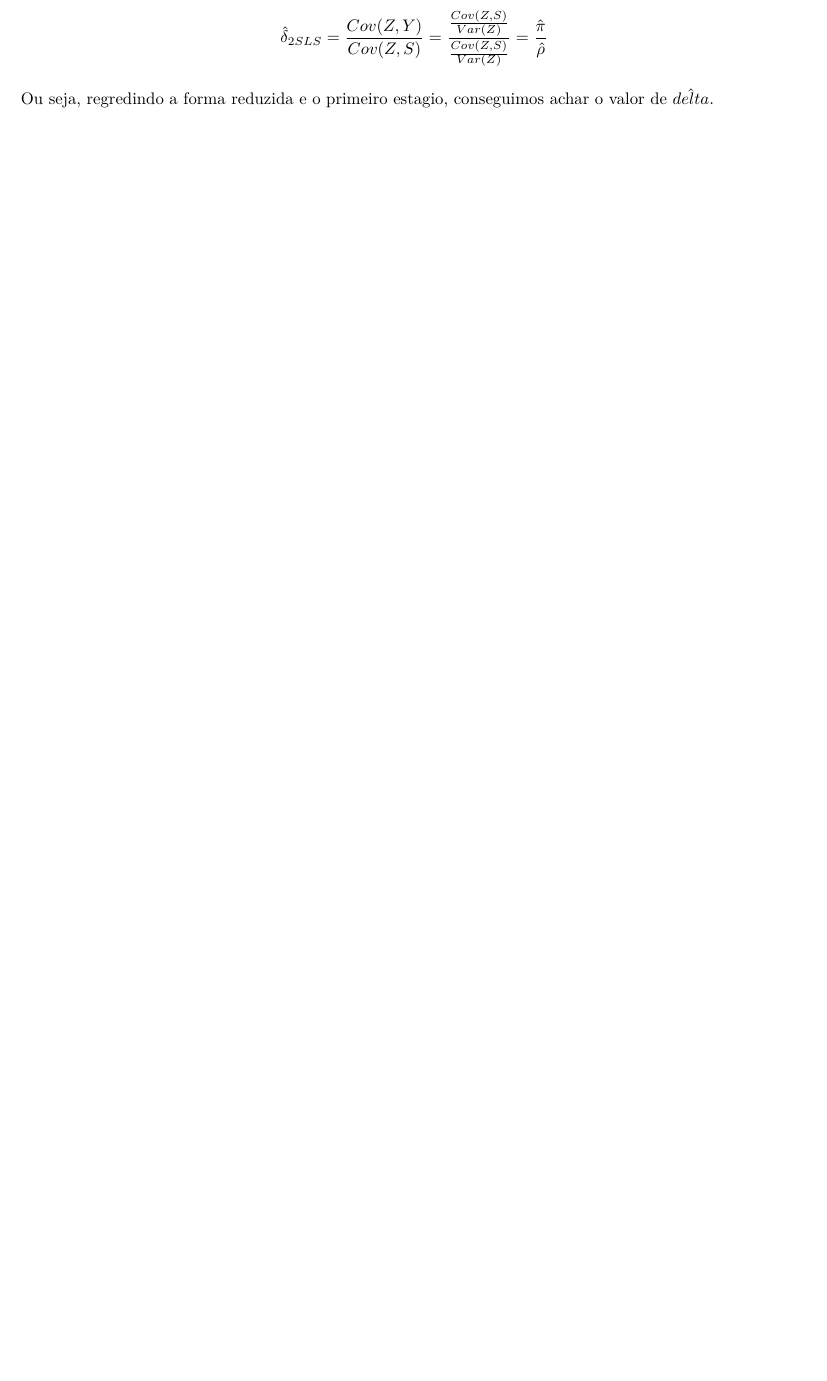
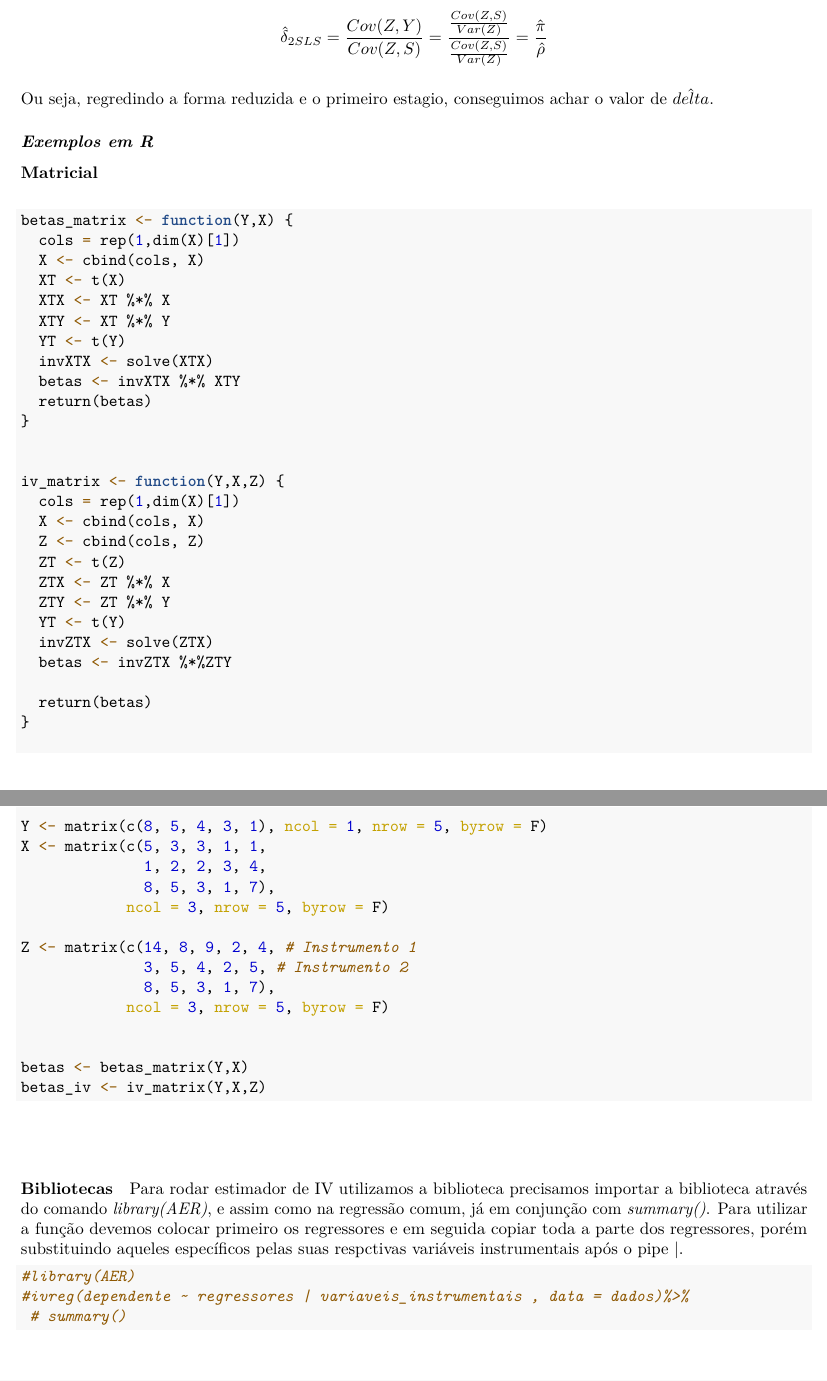
Before and after one commit to msallum/econometria_II, an R Markdown document (Resumo_semestre.Rmd): part of page 6 of 7 before the commit and two parts of pages 6 and 7 of 8 after it, the two joined at a grey line, cut so that both start at the same text, the shorter picture padded with empty space. The pictures show the output file Resumo_semestre.pdf that the author committed with the source.

Commit message:
updated resumo_semestre ivreg

````diff
--- a/Resumo_semestre.Rmd
+++ b/Resumo_semestre.Rmd
@@ -245,7 +245,71 @@ $$ \hat{\delta}_{2SLS} = \frac{Cov(Z,Y)}{Cov(Z,S)} = \frac{\frac{Cov(Z,S)}{Var(Z
 
 Ou seja, regredindo a forma reduzida e o primeiro estagio, conseguimos achar o valor de $\hat{delta}$.
 
-### *Heterogeneous Treatment Effects*
+### *Exemplos em R*
+
+#### Matricial
+\
+```{r iv matrix}
+
+
+betas_matrix <- function(Y,X) {
+  cols = rep(1,dim(X)[1])
+  X <- cbind(cols, X)
+  XT <- t(X)
+  XTX <- XT %*% X
+  XTY <- XT %*% Y
+  YT <- t(Y)
+  invXTX <- solve(XTX)
+  betas <- invXTX %*% XTY
+  return(betas)
+}
+
+
+iv_matrix <- function(Y,X,Z) {
+  cols = rep(1,dim(X)[1])
+  X <- cbind(cols, X)
+  Z <- cbind(cols, Z)
+  ZT <- t(Z)
+  ZTX <- ZT %*% X
+  ZTY <- ZT %*% Y
+  YT <- t(Y)
+  invZTX <- solve(ZTX)
+  betas <- invZTX %*%ZTY
+
+  return(betas)
+}
+
+
+Y <- matrix(c(8, 5, 4, 3, 1), ncol = 1, nrow = 5, byrow = F)
+X <- matrix(c(5, 3, 3, 1, 1,
+              1, 2, 2, 3, 4,
+              8, 5, 3, 1, 7),
+            ncol = 3, nrow = 5, byrow = F)
+
+Z <- matrix(c(14, 8, 9, 2, 4, # Instrumento 1
+              3, 5, 4, 2, 5, # Instrumento 2
+              8, 5, 3, 1, 7),
+            ncol = 3, nrow = 5, byrow = F)
+
+
+betas <- betas_matrix(Y,X)
+betas_iv <- iv_matrix(Y,X,Z)
+
+
+```
+
+\
+
+#### Bibliotecas
+
+Para rodar estimador de IV utilizamos a biblioteca precisamos importar a biblioteca através do comando *library(AER)*, e assim como na regressão comum, já em conjunção com *summary()*. Para utilizar a função devemos colocar primeiro os regressores e em seguida copiar toda a parte dos regressores, porém substituindo aqueles específicos pelas suas respctivas variáveis instrumentais após o pipe |.
+
+```{r ivreg function}
+#library(AER)
+#ivreg(dependente ~ regressores | variaveis_instrumentais , data = dados)%>%
+ # summary()
+
+```
 
 
 \newpage
````
Also changed, not shown: Resumo_semestre.pdf, 1 other file.
